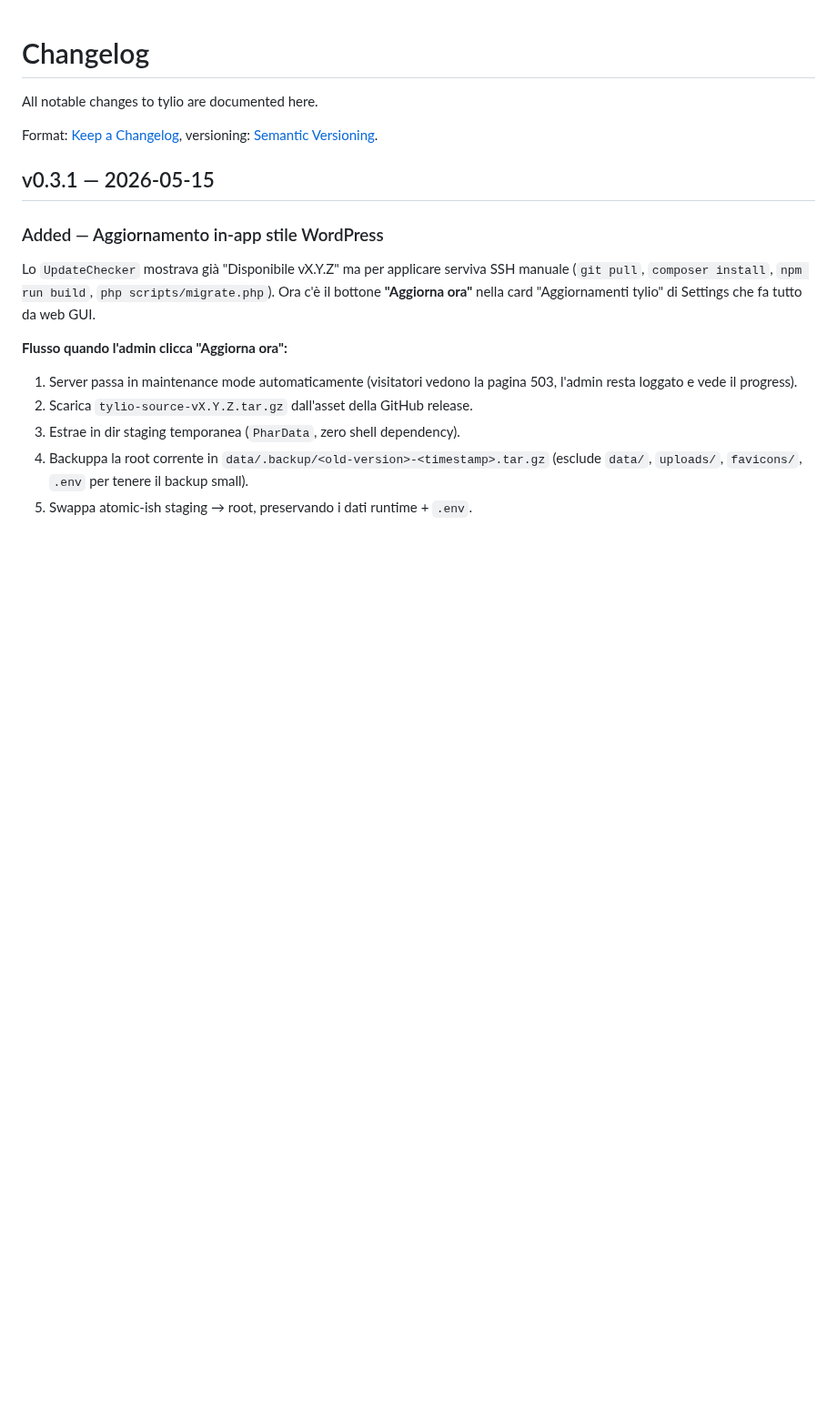
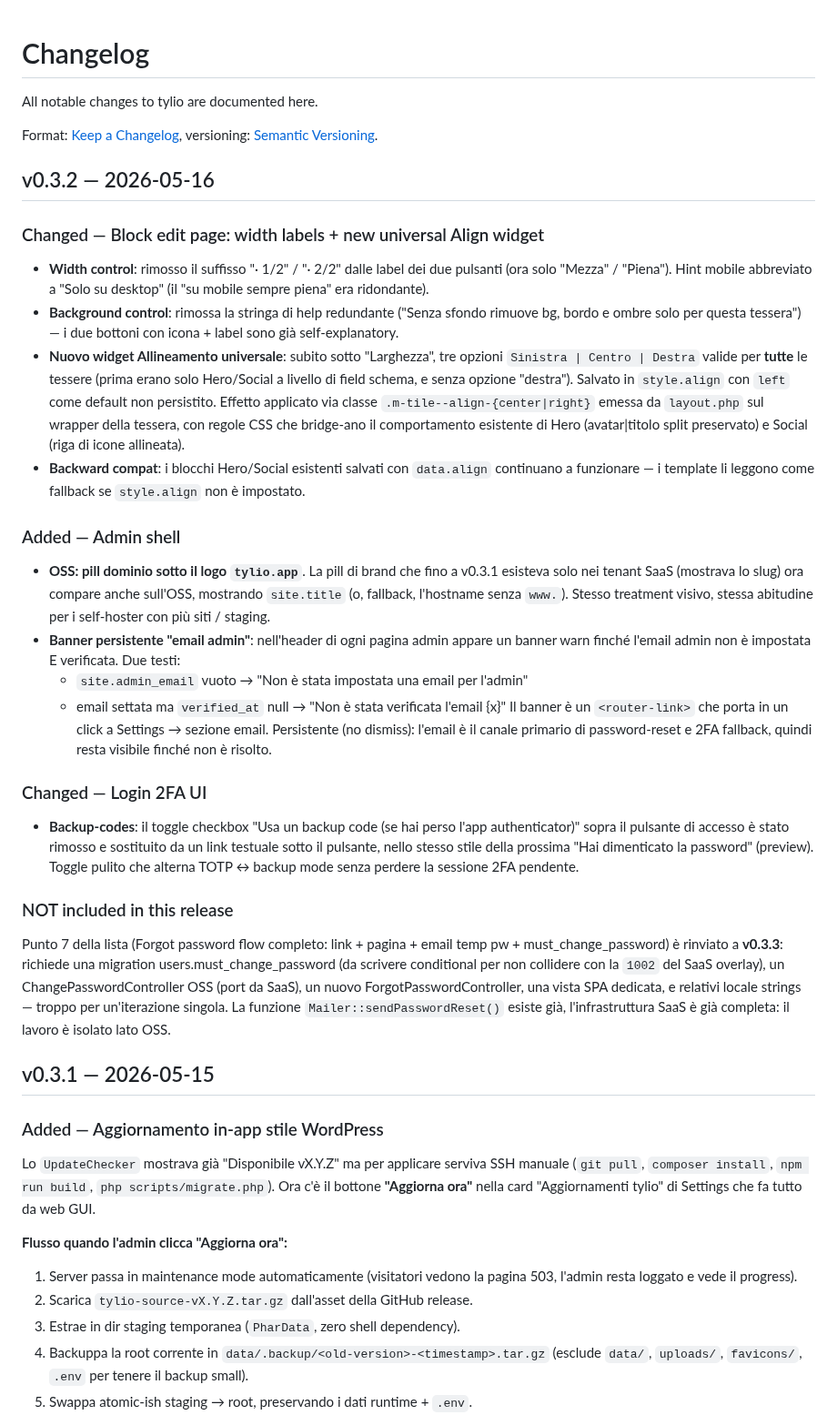
Before and after one commit to simplemal/tylio, a Markdown page: CHANGELOG.md, the part around the change. Shown at 91% size. GitHub-like rendering; blank space fills up the shorter version.

Commit message:
chore(release): v0.3.2

```diff
--- a/CHANGELOG.md
+++ b/CHANGELOG.md
@@ -5,6 +5,31 @@ All notable changes to tylio are documented here.
 Format: [Keep a Changelog](https://keepachangelog.com/en/1.1.0/),
 versioning: [Semantic Versioning](https://semver.org/spec/v2.0.0.html).
 
+
+## v0.3.2 — 2026-05-16
+
+### Changed — Block edit page: width labels + new universal Align widget
+
+- **Width control**: rimosso il suffisso "· 1/2" / "· 2/2" dalle label dei due pulsanti (ora solo "Mezza" / "Piena"). Hint mobile abbreviato a "Solo su desktop" (il "su mobile sempre piena" era ridondante).
+- **Background control**: rimossa la stringa di help redundante ("Senza sfondo rimuove bg, bordo e ombre solo per questa tessera") — i due bottoni con icona + label sono già self-explanatory.
+- **Nuovo widget Allineamento universale**: subito sotto "Larghezza", tre opzioni `Sinistra | Centro | Destra` valide per **tutte** le tessere (prima erano solo Hero/Social a livello di field schema, e senza opzione "destra"). Salvato in `style.align` con `left` come default non persistito. Effetto applicato via classe `.m-tile--align-{center|right}` emessa da `layout.php` sul wrapper della tessera, con regole CSS che bridge-ano il comportamento esistente di Hero (avatar|titolo split preservato) e Social (riga di icone allineata).
+- **Backward compat**: i blocchi Hero/Social esistenti salvati con `data.align` continuano a funzionare — i template li leggono come fallback se `style.align` non è impostato.
+
+### Added — Admin shell
+
+- **OSS: pill dominio sotto il logo `tylio.app`**. La pill di brand che fino a v0.3.1 esisteva solo nei tenant SaaS (mostrava lo slug) ora compare anche sull'OSS, mostrando `site.title` (o, fallback, l'hostname senza `www.`). Stesso treatment visivo, stessa abitudine per i self-hoster con più siti / staging.
+- **Banner persistente "email admin"**: nell'header di ogni pagina admin appare un banner warn finché l'email admin non è impostata E verificata. Due testi:
+  - `site.admin_email` vuoto → "Non è stata impostata una email per l'admin"
+  - email settata ma `verified_at` null → "Non è stata verificata l'email {x}"
+  Il banner è un `<router-link>` che porta in un click a Settings → sezione email. Persistente (no dismiss): l'email è il canale primario di password-reset e 2FA fallback, quindi resta visibile finché non è risolto.
+
+### Changed — Login 2FA UI
+
+- **Backup-codes**: il toggle checkbox "Usa un backup code (se hai perso l'app authenticator)" sopra il pulsante di accesso è stato rimosso e sostituito da un link testuale sotto il pulsante, nello stesso stile della prossima "Hai dimenticato la password" (preview). Toggle pulito che alterna TOTP ↔ backup mode senza perdere la sessione 2FA pendente.
+
+### NOT included in this release
+
+Punto 7 della lista (Forgot password flow completo: link + pagina + email temp pw + must_change_password) è rinviato a **v0.3.3**: richiede una migration users.must_change_password (da scrivere conditional per non collidere con la `1002` del SaaS overlay), un ChangePasswordController OSS (port da SaaS), un nuovo ForgotPasswordController, una vista SPA dedicata, e relativi locale strings — troppo per un'iterazione singola. La funzione `Mailer::sendPasswordReset()` esiste già, l'infrastruttura SaaS è già completa: il lavoro è isolato lato OSS.
 
 ## v0.3.1 — 2026-05-15
 
```
